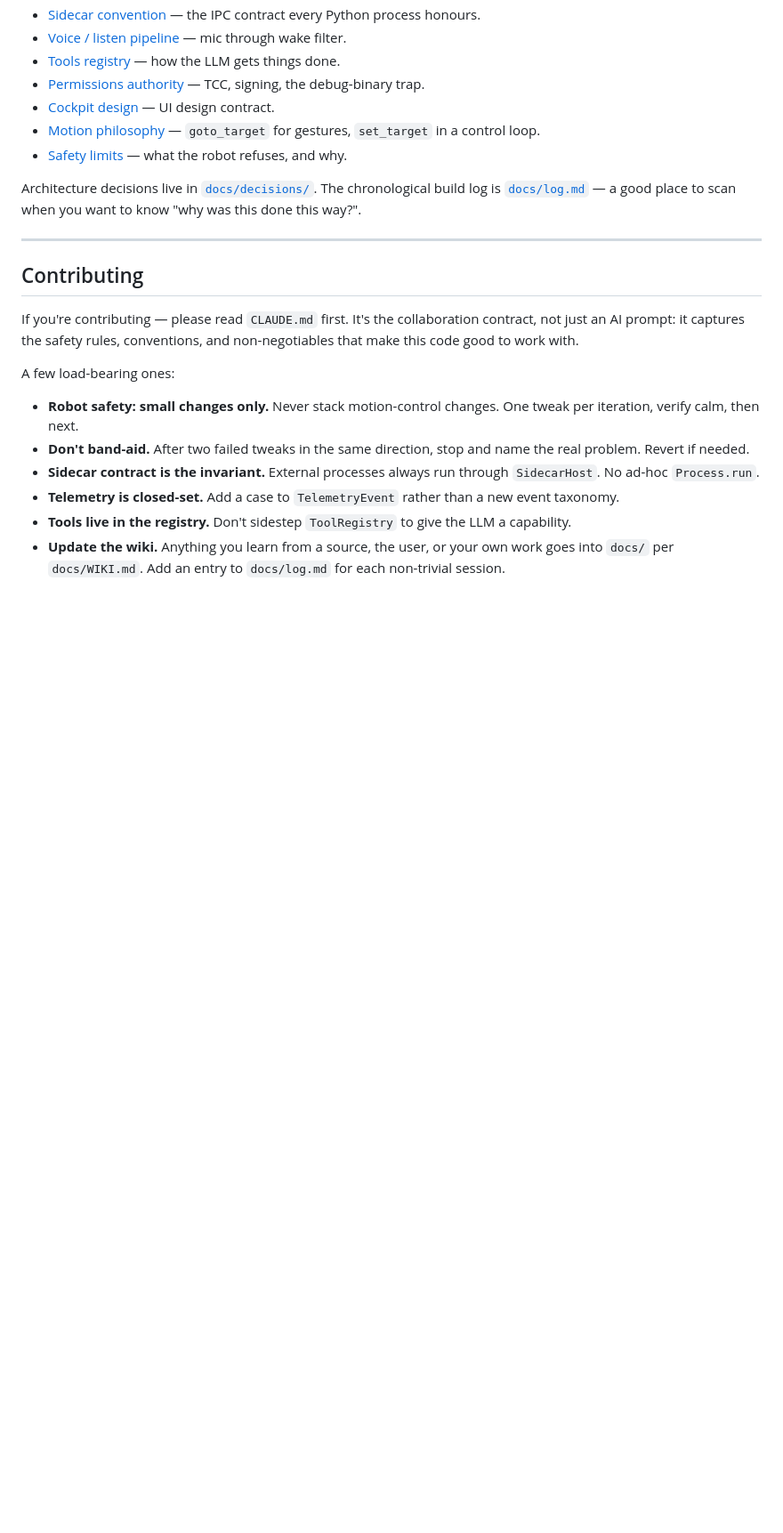
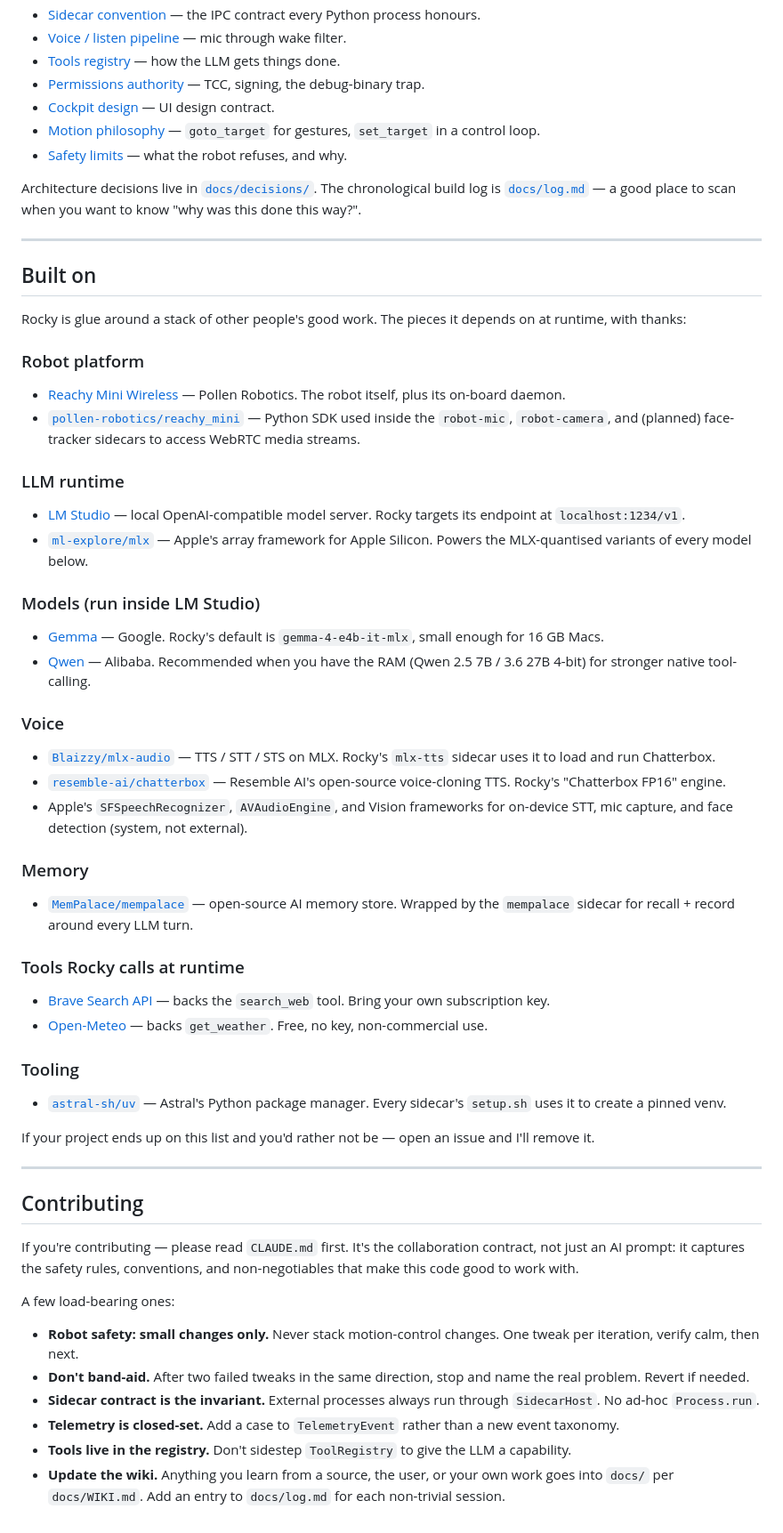
Before and after one commit to aderiz/reachy-rocky, a Markdown page: README.md, the part around one of its changes. Shown at 89% size. Drawn GitHub-style; blank space fills up the shorter version.

Commit message:
Docs: README — early-stage disclaimer + Built-on credits
Two small README additions:

- Disclaimer at the top, just under the "personal project" line:
  Rocky is early stage, things break (mishears, hallucinated tool
  calls, sidecar crashes, occasional twitchy motion), code changes
  daily, stored state may reset between updates. Use with a robot
  you can stop quickly.

- "Built on" section near the bottom (between Architecture and
  Contributing) crediting the runtime dependencies with links to
  their repos:
  - Robot: pollen-robotics/reachy_mini
  - LLM runtime: LM Studio, ml-explore/mlx
  - Models: Gemma (Google), Qwen (Alibaba)
  - Voice: Blaizzy/mlx-audio, resemble-ai/chatterbox
  - Memory: MemPalace/mempalace
  - Runtime tools: Brave Search API, Open-Meteo
  - Tooling: astral-sh/uv

  Apple system frameworks (Vision, Speech, AVAudioEngine) are
  called out as system not external. Closed with an "open an
  issue to be removed" line.

  All repo URLs verified via `gh api`.

Co-Authored-By: Claude Opus 4.7 (1M context) <noreply@anthropic.com>

```diff
--- a/README.md
+++ b/README.md
@@ -463,6 +471,71 @@ place to scan when you want to know "why was this done this way?".
 
 ---
 
+## Built on
+
+Rocky is glue around a stack of other people's good work. The pieces
+it depends on at runtime, with thanks:
+
+### Robot platform
+
+- [Reachy Mini Wireless](https://www.pollen-robotics.com/reachy-mini/)
+  — Pollen Robotics. The robot itself, plus its on-board daemon.
+- [`pollen-robotics/reachy_mini`](https://github.com/pollen-robotics/reachy_mini)
+  — Python SDK used inside the `robot-mic`, `robot-camera`, and
+  (planned) face-tracker sidecars to access WebRTC media streams.
+
+### LLM runtime
+
+- [LM Studio](https://lmstudio.ai/) — local OpenAI-compatible model
+  server. Rocky targets its endpoint at `localhost:1234/v1`.
+- [`ml-explore/mlx`](https://github.com/ml-explore/mlx) — Apple's
+  array framework for Apple Silicon. Powers the MLX-quantised
+  variants of every model below.
+
+### Models (run inside LM Studio)
+
+- [Gemma](https://huggingface.co/google) — Google. Rocky's default
+  is `gemma-4-e4b-it-mlx`, small enough for 16 GB Macs.
+- [Qwen](https://huggingface.co/Qwen) — Alibaba. Recommended when you
+  have the RAM (Qwen 2.5 7B / 3.6 27B 4-bit) for stronger native
+  tool-calling.
+
+### Voice
+
+- [`Blaizzy/mlx-audio`](https://github.com/Blaizzy/mlx-audio) — TTS /
+  STT / STS on MLX. Rocky's `mlx-tts` sidecar uses it to load and
+  run Chatterbox.
+- [`resemble-ai/chatterbox`](https://github.com/resemble-ai/chatterbox)
+  — Resemble AI's open-source voice-cloning TTS. Rocky's "Chatterbox
+  FP16" engine.
+- Apple's `SFSpeechRecognizer`, `AVAudioEngine`, and Vision frameworks
+  for on-device STT, mic capture, and face detection (system, not
+  external).
+
+### Memory
+
+- [`MemPalace/mempalace`](https://github.com/MemPalace/mempalace) —
+  open-source AI memory store. Wrapped by the `mempalace` sidecar for
+  recall + record around every LLM turn.
+
+### Tools Rocky calls at runtime
+
+- [Brave Search API](https://brave.com/search/api/) — backs the
+  `search_web` tool. Bring your own subscription key.
+- [Open-Meteo](https://open-meteo.com/) — backs `get_weather`. Free,
+  no key, non-commercial use.
+
+### Tooling
+
+- [`astral-sh/uv`](https://github.com/astral-sh/uv) — Astral's Python
+  package manager. Every sidecar's `setup.sh` uses it to create a
+  pinned venv.
+
+If your project ends up on this list and you'd rather not be — open
+an issue and I'll remove it.
+
+---
+
 ## Contributing
 
 If you're contributing — please read `CLAUDE.md` first. It's the
```
Also changed, not shown: other parts of README.md (+8 -0 lines).
